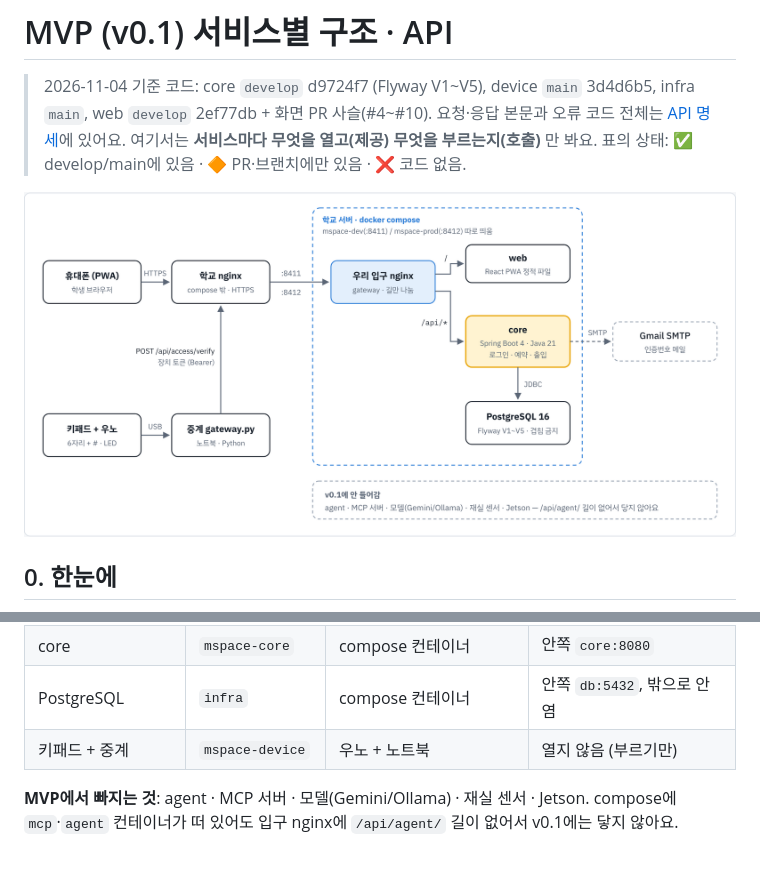
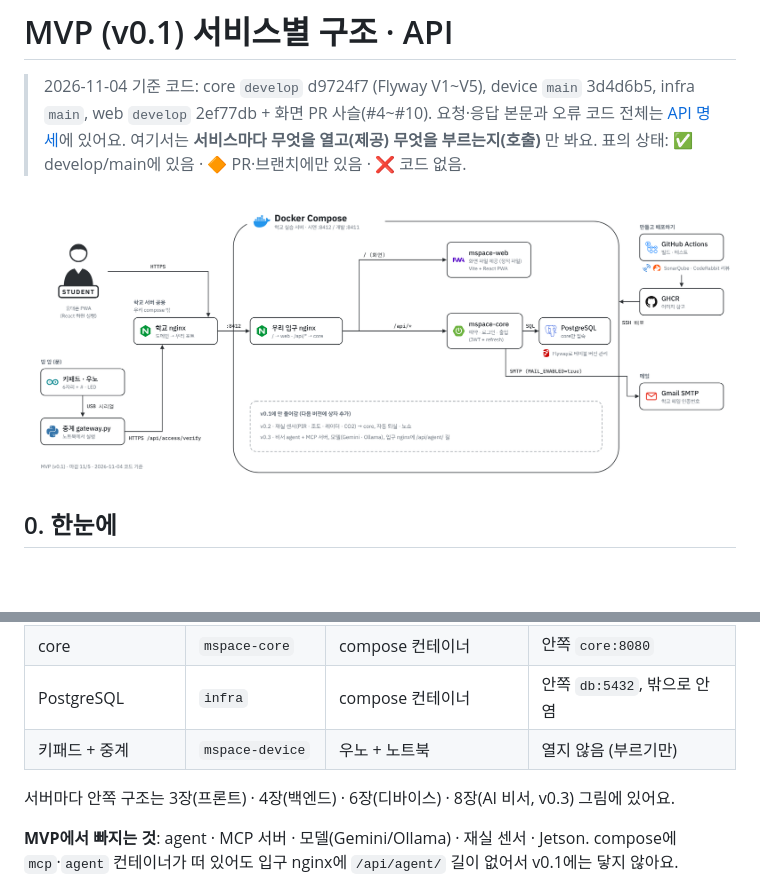
Before and after one commit to AI-go-do/docs, a Markdown page: architecture/mvp-services.md, 2 parts joined by grey strips. Drawn GitHub-style; pictures changed too: architecture/mvp-services.png; blank space fills up the shorter version.

Commit message:
docs: 그림을 로고 구성도 스타일로 바꾸고 서버별(프론트·백엔드·디바이스·AI 비서) 구조 그림 추가
Co-Authored-By: Claude Opus 5.5 <noreply@anthropic.com>
Claude-Session: https://claude.ai/code/session_011gK1Kk458vAfoLctMp1kmy

```diff
--- a/architecture/mvp-services.md
+++ b/architecture/mvp-services.md
@@ -28,6 +18,8 @@ flowchart LR
 | core | `mspace-core` | compose 컨테이너 | 안쪽 `core:8080` |
 | PostgreSQL | `infra` | compose 컨테이너 | 안쪽 `db:5432`, 밖으로 안 염 |
 | 키패드 + 중계 | `mspace-device` | 우노 + 노트북 | 열지 않음 (부르기만) |
+
+서버마다 안쪽 구조는 3장(프론트) · 4장(백엔드) · 6장(디바이스) · 8장(AI 비서, v0.3) 그림에 있어요.
 
 **MVP에서 빠지는 것**: agent · MCP 서버 · 모델(Gemini/Ollama) · 재실 센서 · Jetson. compose에 `mcp`·`agent` 컨테이너가 떠 있어도 입구 nginx에 `/api/agent/` 길이 없어서 v0.1에는 닿지 않아요.
 
```
Also changed, not shown: other parts of architecture/mvp-services.md (+18 -41 lines), architecture/assistant-v03.png (added), architecture/mvp-core.png (added), architecture/mvp-device.png (added), architecture/mvp-web.png (added).
